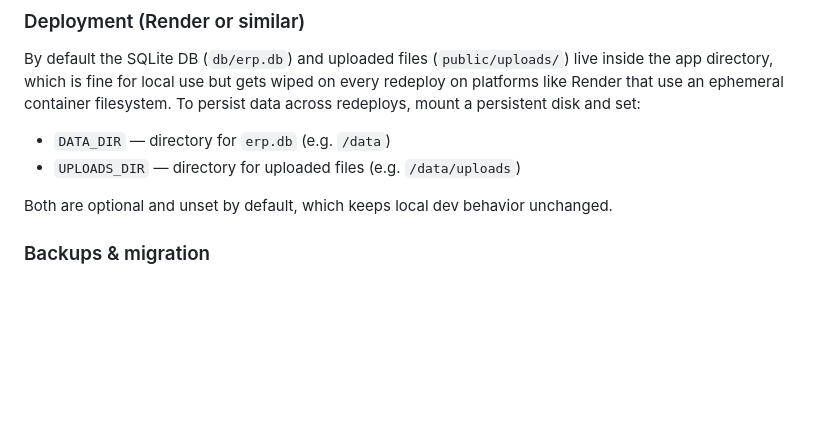
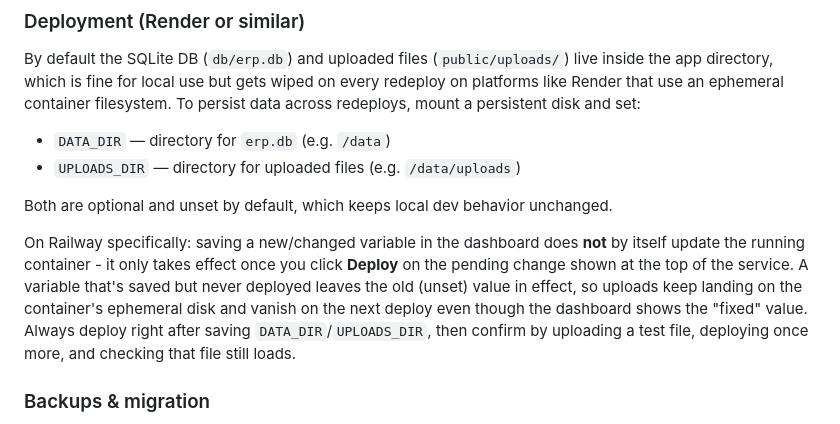
Before and after one commit to hariharagangabusiness/venkateshwara-erp, a Markdown page: README.md, the part around the change. GitHub-like rendering; blank space fills up the shorter version.

Commit message:
Document that Railway variable changes need an explicit Deploy
Root-caused a live incident: UPLOADS_DIR was saved in the Railway
dashboard but the pending change was never deployed, so the running
container kept writing uploads to its ephemeral disk - every deploy
since (including the last one) wiped them, even though the dashboard
showed the "fixed" value. Documents the gotcha and the verify-it-worked
steps so it isn't repeated for DATA_DIR/UPLOADS_DIR or any other env var
change on this platform.

Co-Authored-By: Claude Sonnet 5 <noreply@anthropic.com>
Claude-Session: https://claude.ai/code/session_01383oPSd8hGsjQ86w4hBbHi

```diff
--- a/README.md
+++ b/README.md
@@ -55,6 +55,8 @@ By default the SQLite DB (`db/erp.db`) and uploaded files (`public/uploads/`) li
 - `UPLOADS_DIR` — directory for uploaded files (e.g. `/data/uploads`)
 
 Both are optional and unset by default, which keeps local dev behavior unchanged.
+
+On Railway specifically: saving a new/changed variable in the dashboard does **not** by itself update the running container - it only takes effect once you click **Deploy** on the pending change shown at the top of the service. A variable that's saved but never deployed leaves the old (unset) value in effect, so uploads keep landing on the container's ephemeral disk and vanish on the next deploy even though the dashboard shows the "fixed" value. Always deploy right after saving `DATA_DIR`/`UPLOADS_DIR`, then confirm by uploading a test file, deploying once more, and checking that file still loads.
 
 ### Backups & migration
 
```
